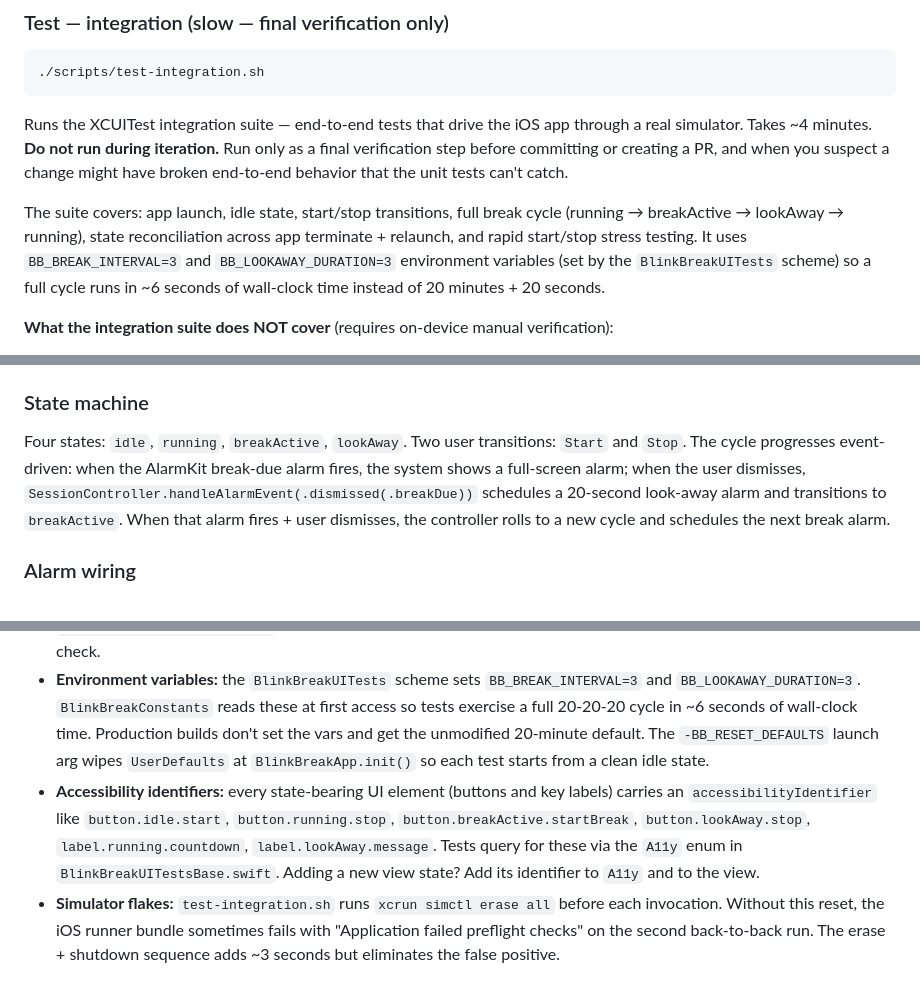
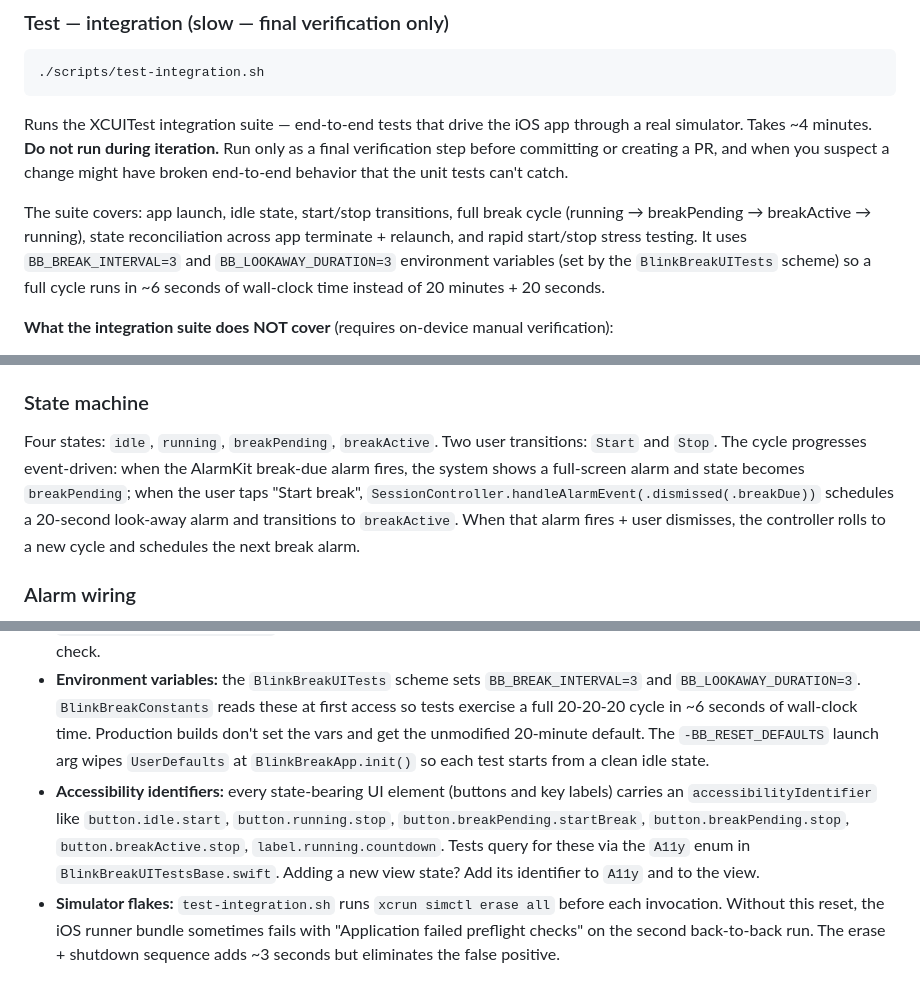
Before and after one commit to TytaniumDev/BlinkBreak, a Markdown page: CLAUDE.md, 3 parts joined by grey strips. Drawn GitHub-style.

Commit message:
docs: fix stale post-AlarmKit-migration references in README, CLAUDE.md, spec
- README: AppDelegate comment corrected to BGTaskScheduler handler (UIApplicationDelegate)
- CLAUDE.md: state machine names updated (lookAway → breakPending/breakActive in cycle
  description and a11y identifier examples); integration test cycle description corrected
- Spec (alarm-sound-toggle): SoundToggleRow interface corrected to match the plan and
  codebase pattern (generic @ObservedObject controller, not isMuted/onToggle callbacks)

Co-Authored-By: Claude Sonnet 4.6 <noreply@anthropic.com>

````diff
--- a/CLAUDE.md
+++ b/CLAUDE.md
@@ -22,7 +22,7 @@ Runs the BlinkBreakCore unit suite via `swift test`. Sub-second runtime (~80 tes
 ```
 Runs the XCUITest integration suite — end-to-end tests that drive the iOS app through a real simulator. Takes ~4 minutes. **Do not run during iteration.** Run only as a final verification step before committing or creating a PR, and when you suspect a change might have broken end-to-end behavior that the unit tests can't catch.
 
-The suite covers: app launch, idle state, start/stop transitions, full break cycle (running → breakActive → lookAway → running), state reconciliation across app terminate + relaunch, and rapid start/stop stress testing. It uses `BB_BREAK_INTERVAL=3` and `BB_LOOKAWAY_DURATION=3` environment variables (set by the `BlinkBreakUITests` scheme) so a full cycle runs in ~6 seconds of wall-clock time instead of 20 minutes + 20 seconds.
+The suite covers: app launch, idle state, start/stop transitions, full break cycle (running → breakPending → breakActive → running), state reconciliation across app terminate + relaunch, and rapid start/stop stress testing. It uses `BB_BREAK_INTERVAL=3` and `BB_LOOKAWAY_DURATION=3` environment variables (set by the `BlinkBreakUITests` scheme) so a full cycle runs in ~6 seconds of wall-clock time instead of 20 minutes + 20 seconds.
 
 **What the integration suite does NOT cover** (requires on-device manual verification):
 - Focus Mode break-through semantics
@@ -65,7 +65,7 @@ All business logic lives in `Packages/BlinkBreakCore/`, a local Swift Package. T
 
 ### State machine
 
-Four states: `idle`, `running`, `breakActive`, `lookAway`. Two user transitions: `Start` and `Stop`. The cycle progresses event-driven: when the AlarmKit break-due alarm fires, the system shows a full-screen alarm; when the user dismisses, `SessionController.handleAlarmEvent(.dismissed(.breakDue))` schedules a 20-second look-away alarm and transitions to `breakActive`. When that alarm fires + user dismisses, the controller rolls to a new cycle and schedules the next break alarm.
+Four states: `idle`, `running`, `breakPending`, `breakActive`. Two user transitions: `Start` and `Stop`. The cycle progresses event-driven: when the AlarmKit break-due alarm fires, the system shows a full-screen alarm and state becomes `breakPending`; when the user taps "Start break", `SessionController.handleAlarmEvent(.dismissed(.breakDue))` schedules a 20-second look-away alarm and transitions to `breakActive`. When that alarm fires + user dismisses, the controller rolls to a new cycle and schedules the next break alarm.
 
 ### Alarm wiring
 
@@ -95,7 +95,7 @@ Two layers. **Run unit tests during iteration; run integration tests only as fin
 - **Do NOT run during iteration.** The unit suite covers business logic with instant feedback. Integration tests are for catching regressions the unit suite can't see: real `UNUserNotificationCenter` delivery, real `UserDefaultsPersistence` round-trips, real SwiftUI view rendering, real state transitions through the full app lifecycle.
 - **Run integration tests when:** (a) your change touches view ↔ controller wiring or persistence, (b) you changed `SessionController.reconcile` or any state-transition logic, (c) you're about to commit or create a PR as a final sanity check.
 - **Environment variables:** the `BlinkBreakUITests` scheme sets `BB_BREAK_INTERVAL=3` and `BB_LOOKAWAY_DURATION=3`. `BlinkBreakConstants` reads these at first access so tests exercise a full 20-20-20 cycle in ~6 seconds of wall-clock time. Production builds don't set the vars and get the unmodified 20-minute default. The `-BB_RESET_DEFAULTS` launch arg wipes `UserDefaults` at `BlinkBreakApp.init()` so each test starts from a clean idle state.
-- **Accessibility identifiers:** every state-bearing UI element (buttons and key labels) carries an `accessibilityIdentifier` like `button.idle.start`, `button.running.stop`, `button.breakActive.startBreak`, `button.lookAway.stop`, `label.running.countdown`, `label.lookAway.message`. Tests query for these via the `A11y` enum in `BlinkBreakUITestsBase.swift`. Adding a new view state? Add its identifier to `A11y` and to the view.
+- **Accessibility identifiers:** every state-bearing UI element (buttons and key labels) carries an `accessibilityIdentifier` like `button.idle.start`, `button.running.stop`, `button.breakPending.startBreak`, `button.breakPending.stop`, `button.breakActive.stop`, `label.running.countdown`. Tests query for these via the `A11y` enum in `BlinkBreakUITestsBase.swift`. Adding a new view state? Add its identifier to `A11y` and to the view.
 - **Simulator flakes:** `test-integration.sh` runs `xcrun simctl erase all` before each invocation. Without this reset, the iOS runner bundle sometimes fails with "Application failed preflight checks" on the second back-to-back run. The erase + shutdown sequence adds ~3 seconds but eliminates the false positive.
 
 ### What neither layer covers (manual verification only)
````
Also changed, not shown: README.md (+1 -1 lines), 1 other file.
